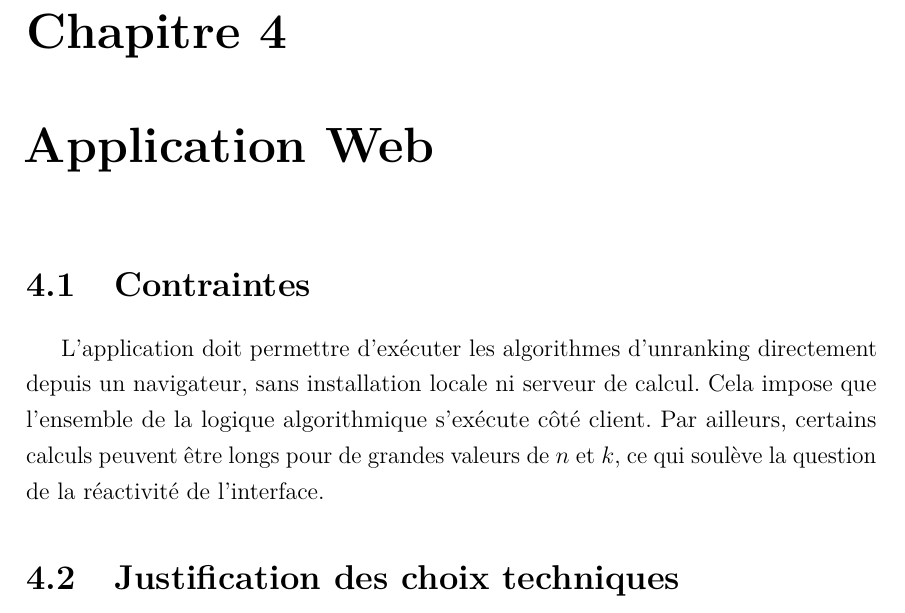
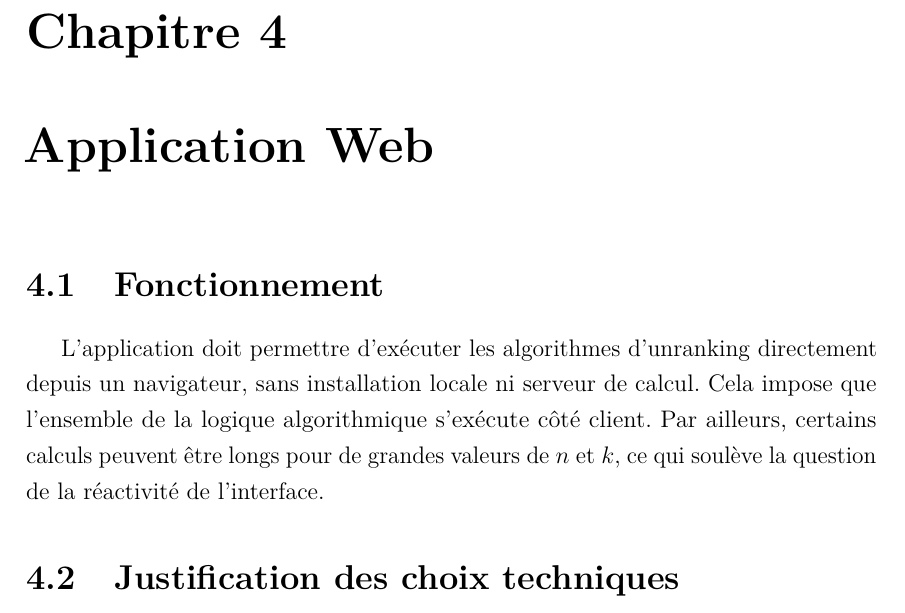
Before and after one commit to qyrhx/Unranking-Algos, a LaTeX document (rapport-partiel.tex): part of page 12 of 15, cut so that both start at the same text. Compiled offline with pdfLaTeX.

Commit message:
Minor Change

```diff
--- a/rapport-partiel.tex
+++ b/rapport-partiel.tex
@@ -405,7 +405,7 @@ export function unrank_int_partitions(n, k, r) {
 
 \chapter{Application Web}
 
-\section{Contraintes}
+\section{Fonctionnement}
 
 L'application doit permettre d'ex\'ecuter les algorithmes d'unranking directement
 depuis un navigateur, sans installation locale ni serveur de calcul. Cela impose
```
Also changed, not shown: rapport-partiel.pdf.
